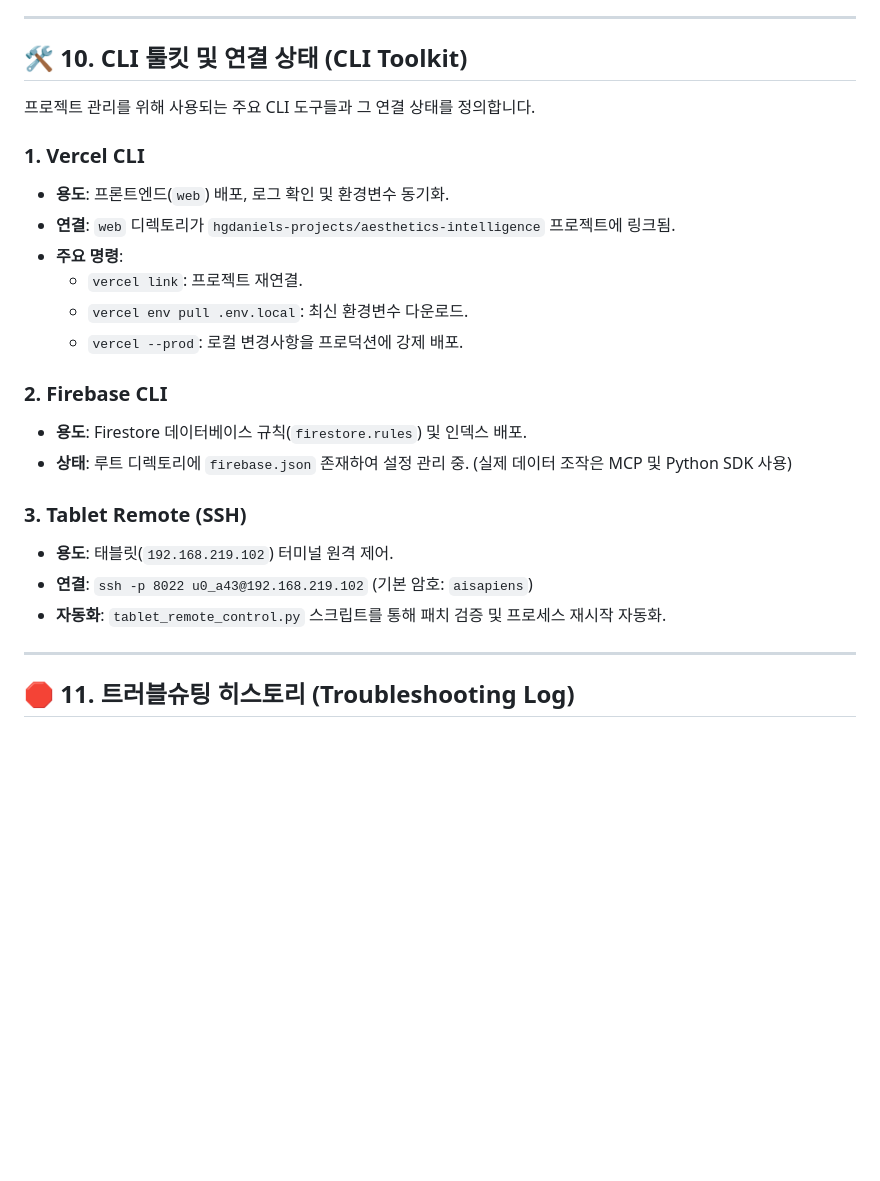
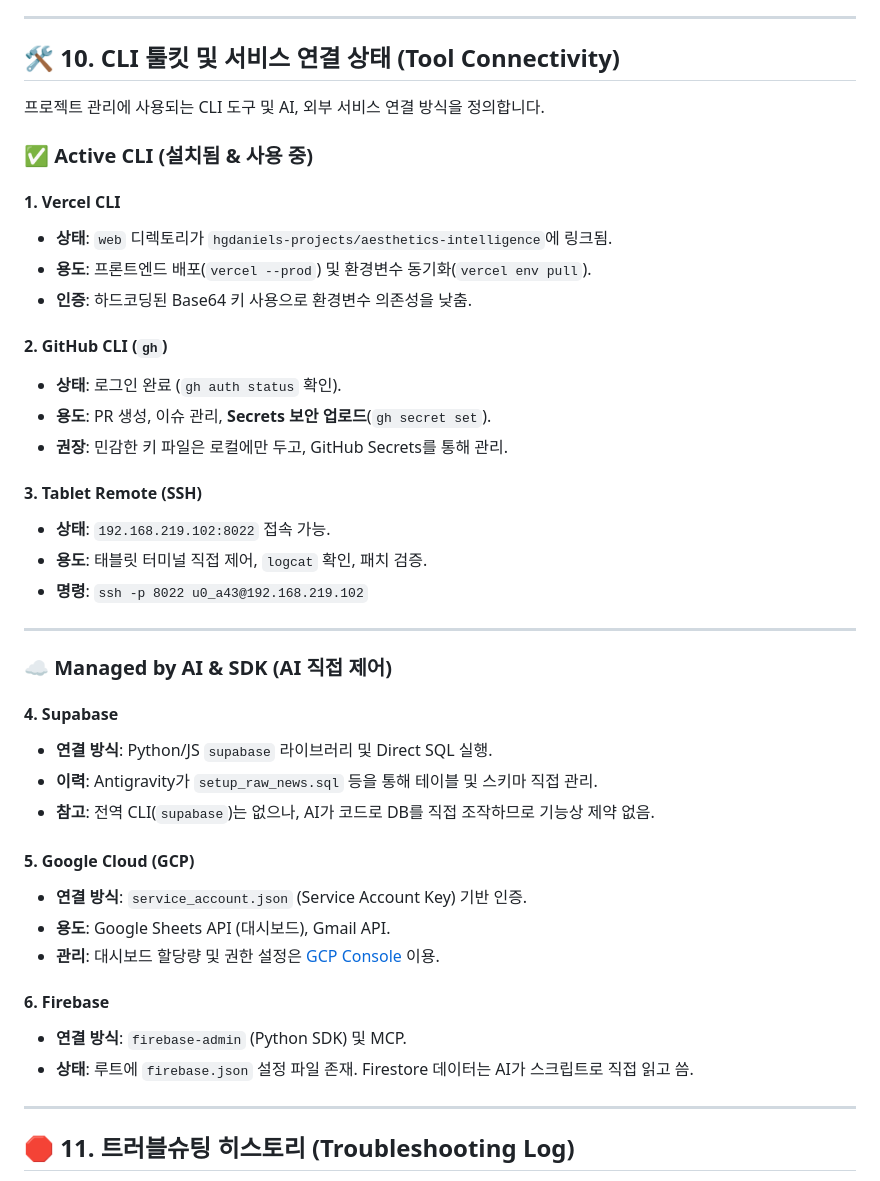
Before and after one commit to hyunggyu96/hgdaniel, a Markdown page: BACKEND_GUIDELINES.md, the part around the change. GitHub-like rendering; blank space fills up the shorter version.

Commit message:
docs: finalize CLI toolkit & tool connectivity documentation

```diff
--- a/BACKEND_GUIDELINES.md
+++ b/BACKEND_GUIDELINES.md
@@ -216,29 +216,50 @@ Legion Y700의 성능을 유지하고 기기 수명을 보호하기 위한 규
 
 ---
 
-## 🛠️ 10. CLI 툴킷 및 연결 상태 (CLI Toolkit)
+## 🛠️ 10. CLI 툴킷 및 서비스 연결 상태 (Tool Connectivity)
 
-프로젝트 관리를 위해 사용되는 주요 CLI 도구들과 그 연결 상태를 정의합니다.
+프로젝트 관리에 사용되는 CLI 도구 및 AI, 외부 서비스 연결 방식을 정의합니다.
 
-### 1. Vercel CLI
+### ✅ Active CLI (설치됨 & 사용 중)
 
-- **용도**: 프론트엔드(`web`) 배포, 로그 확인 및 환경변수 동기화.
-- **연결**: `web` 디렉토리가 `hgdaniels-projects/aesthetics-intelligence` 프로젝트에 링크됨.
-- **주요 명령**:
-  - `vercel link`: 프로젝트 재연결.
-  - `vercel env pull .env.local`: 최신 환경변수 다운로드.
-  - `vercel --prod`: 로컬 변경사항을 프로덕션에 강제 배포.
+#### 1. Vercel CLI
 
-### 2. Firebase CLI
+- **상태**: `web` 디렉토리가 `hgdaniels-projects/aesthetics-intelligence`에 링크됨.
+- **용도**: 프론트엔드 배포(`vercel --prod`) 및 환경변수 동기화(`vercel env pull`).
+- **인증**: 하드코딩된 Base64 키 사용으로 환경변수 의존성을 낮춤.
 
-- **용도**: Firestore 데이터베이스 규칙(`firestore.rules`) 및 인덱스 배포.
-- **상태**: 루트 디렉토리에 `firebase.json` 존재하여 설정 관리 중. (실제 데이터 조작은 MCP 및 Python SDK 사용)
+#### 2. GitHub CLI (`gh`)
 
-### 3. Tablet Remote (SSH)
+- **상태**: 로그인 완료 (`gh auth status` 확인).
+- **용도**: PR 생성, 이슈 관리, **Secrets 보안 업로드**(`gh secret set`).
+- **권장**: 민감한 키 파일은 로컬에만 두고, GitHub Secrets를 통해 관리.
 
-- **용도**: 태블릿(`192.168.219.102`) 터미널 원격 제어.
-- **연결**: `ssh -p 8022 u0_a43@192.168.219.102` (기본 암호: `aisapiens`)
-- **자동화**: `tablet_remote_control.py` 스크립트를 통해 패치 검증 및 프로세스 재시작 자동화.
+#### 3. Tablet Remote (SSH)
+
+- **상태**: `192.168.219.102:8022` 접속 가능.
+- **용도**: 태블릿 터미널 직접 제어, `logcat` 확인, 패치 검증.
+- **명령**: `ssh -p 8022 u0_a43@192.168.219.102`
+
+---
+
+### ☁️ Managed by AI & SDK (AI 직접 제어)
+
+#### 4. Supabase
+
+- **연결 방식**: Python/JS `supabase` 라이브러리 및 Direct SQL 실행.
+- **이력**: Antigravity가 `setup_raw_news.sql` 등을 통해 테이블 및 스키마 직접 관리.
+- **참고**: 전역 CLI(`supabase`)는 없으나, AI가 코드로 DB를 직접 조작하므로 기능상 제약 없음.
+
+#### 5. Google Cloud (GCP)
+
+- **연결 방식**: `service_account.json` (Service Account Key) 기반 인증.
+- **용도**: Google Sheets API (대시보드), Gmail API.
+- **관리**: 대시보드 할당량 및 권한 설정은 [GCP Console](https://console.cloud.google.com/) 이용.
+
+#### 6. Firebase
+
+- **연결 방식**: `firebase-admin` (Python SDK) 및 MCP.
+- **상태**: 루트에 `firebase.json` 설정 파일 존재. Firestore 데이터는 AI가 스크립트로 직접 읽고 씀.
 
 ---
 
```
